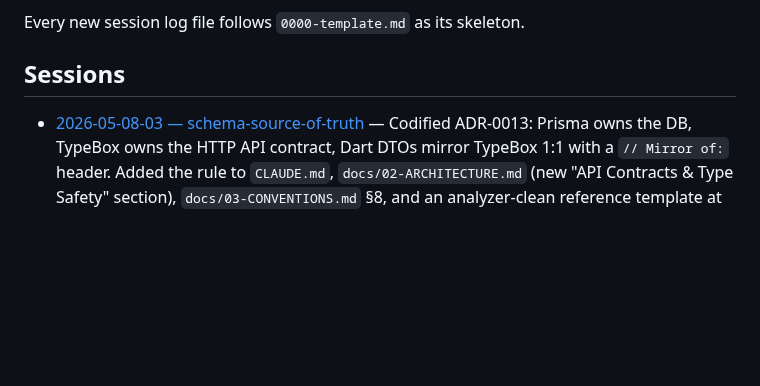
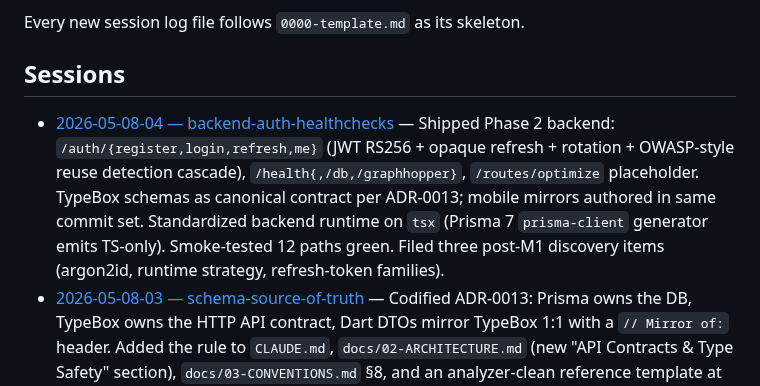
Before and after one commit to ZenniTTy/roteirizadorpro.com.br, a Markdown page: docs/sessions/0001-INDEX.md, the part around the change. Drawn GitHub-style; blank space fills up the shorter version.

```diff
--- a/docs/sessions/0001-INDEX.md
+++ b/docs/sessions/0001-INDEX.md
@@ -24,6 +24,7 @@ Every new session log file follows `0000-template.md` as its skeleton.
 
 ## Sessions
 
+- [2026-05-08-04 — backend-auth-healthchecks](./2026-05-08-04-backend-auth-healthchecks.md) — Shipped Phase 2 backend: `/auth/{register,login,refresh,me}` (JWT RS256 + opaque refresh + rotation + OWASP-style reuse detection cascade), `/health{,/db,/graphhopper}`, `/routes/optimize` placeholder. TypeBox schemas as canonical contract per ADR-0013; mobile mirrors authored in same commit set. Standardized backend runtime on `tsx` (Prisma 7 `prisma-client` generator emits TS-only). Smoke-tested 12 paths green. Filed three post-M1 discovery items (argon2id, runtime strategy, refresh-token families).
 - [2026-05-08-03 — schema-source-of-truth](./2026-05-08-03-schema-source-of-truth.md) — Codified ADR-0013: Prisma owns the DB, TypeBox owns the HTTP API contract, Dart DTOs mirror TypeBox 1:1 with a `// Mirror of:` header. Added the rule to `CLAUDE.md`, `docs/02-ARCHITECTURE.md` (new "API Contracts & Type Safety" section), `docs/03-CONVENTIONS.md` §8, and an analyzer-clean reference template at `apps/mobile/lib/features/auth/data/dto/_template.dart`. OpenAPI export + Dart codegen explicitly deferred to post-M1; six options weighed in the ADR.
 - [2026-05-08-02 — hooks-and-skills-setup](./2026-05-08-02-hooks-and-skills-setup.md) — Implemented the recommendations from `claude-automation-recommender`: Claude Code PreToolUse hook blocking `.env*` edits, PostToolUse hook auto-formatting Dart files in `apps/mobile/`, two read-only subagents (`prototype-fidelity-checker`, `adr-guardian`), two user-only skills (`session-end`, `new-flutter-feature`), and replaced the blanket `.claude/` rule in `.gitignore` with a granular pattern so team-shared automations are committed. Verified Riverpod 3 + go_router patterns via Context7; verified hook semantics via the `claude-code-guide` subagent.
 - [2026-05-08-01 — phase-1-foundations](./2026-05-08-01-phase-1-foundations.md) — Executed Phase 1 of the M1 roadmap: backend (Fastify v5 + TypeBox + Prisma 7) skeleton, landing (Next.js 14 + Tailwind), mobile (Flutter source files; flutter create deferred), and `infra/docker-compose.yml` with postgres + redis healthy and graphhopper opt-in via `routing` profile. Adapted `/saas-project-blueprint` to synthesize Blueprint.md from existing ADRs; skipped `/saas-project-scaffold` due to stack collisions.
```
Also changed, not shown: TODO.md (+9 -5 lines), docs/sessions/2026-05-08-04-backend-auth-healthchecks.md (added, +142 -0 lines).
